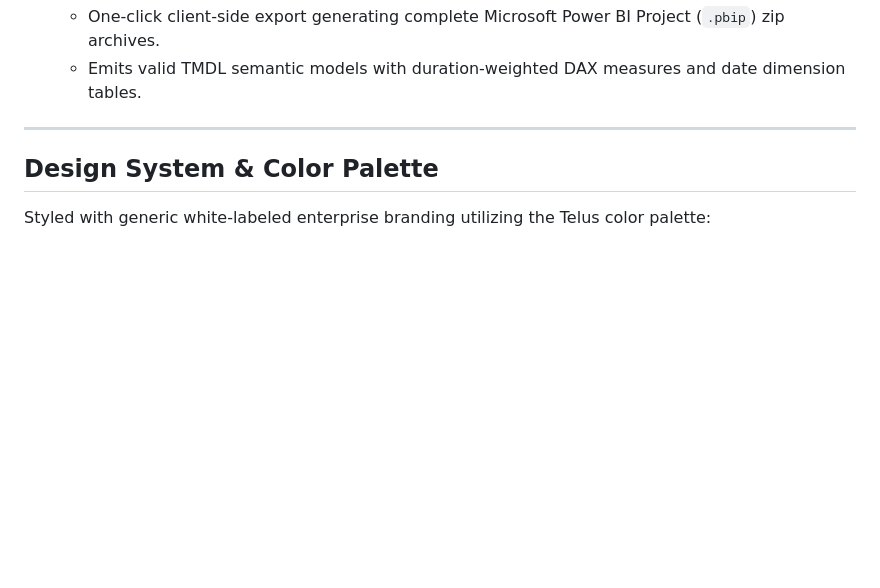
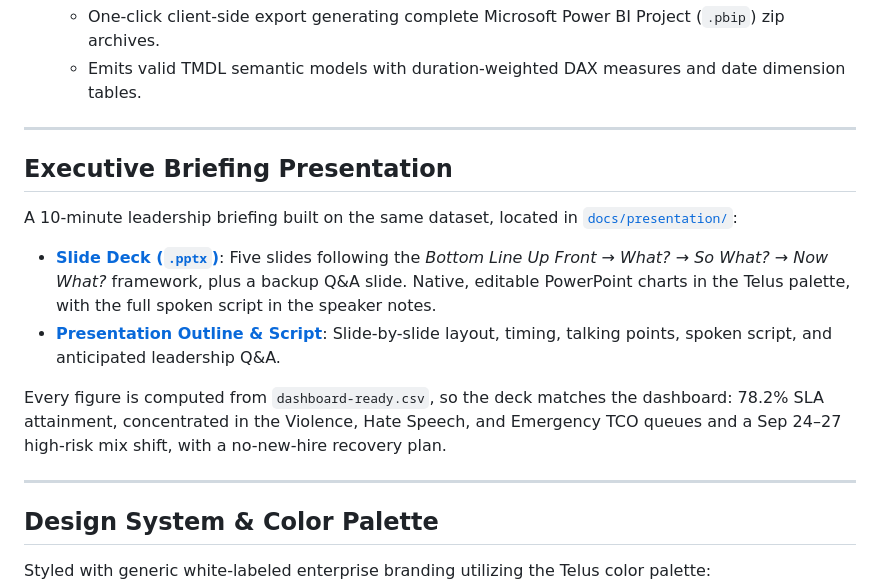
Before and after one commit to huezxiii/content-moderation-dashboard-portfolio, a Markdown page: README.md, the part around the change. Rendered like a GitHub page; blank space fills up the shorter version.

Commit message:
docs: link the executive briefing deck and outline from the README
Co-Authored-By: Claude Opus 5.5 <noreply@anthropic.com>
Claude-Session: https://claude.ai/code/session_018U5KYsVR1k6QhPhM8y4R3g

```diff
--- a/README.md
+++ b/README.md
@@ -39,6 +39,17 @@ Modeled after modern Business Process Outsourcing (BPO) operational analytics pr
 5. **Programmatic Power BI Project Export (`.pbip`)**:
    - One-click client-side export generating complete Microsoft Power BI Project (`.pbip`) zip archives.
    - Emits valid TMDL semantic models with duration-weighted DAX measures and date dimension tables.
+
+---
+
+## Executive Briefing Presentation
+
+A 10-minute leadership briefing built on the same dataset, located in [`docs/presentation/`](docs/presentation/):
+
+* **[Slide Deck (`.pptx`)](docs/presentation/ApexTrust_Content_Moderation_Executive_Briefing.pptx)**: Five slides following the *Bottom Line Up Front → What? → So What? → Now What?* framework, plus a backup Q&A slide. Native, editable PowerPoint charts in the Telus palette, with the full spoken script in the speaker notes.
+* **[Presentation Outline & Script](docs/presentation/PRESENTATION_OUTLINE.md)**: Slide-by-slide layout, timing, talking points, spoken script, and anticipated leadership Q&A.
+
+Every figure is computed from `dashboard-ready.csv`, so the deck matches the dashboard: 78.2% SLA attainment, concentrated in the Violence, Hate Speech, and Emergency TCO queues and a Sep 24–27 high-risk mix shift, with a no-new-hire recovery plan.
 
 ---
 
```
